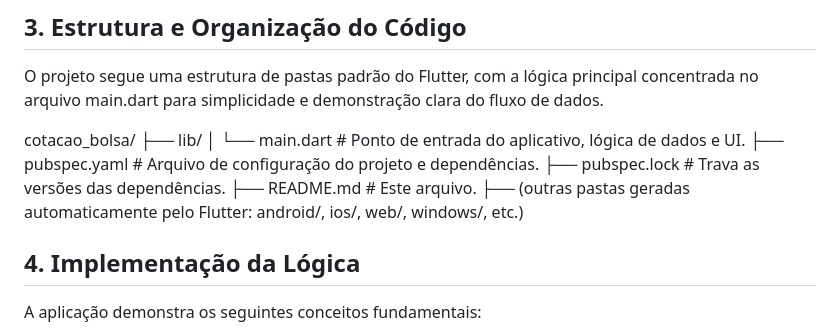
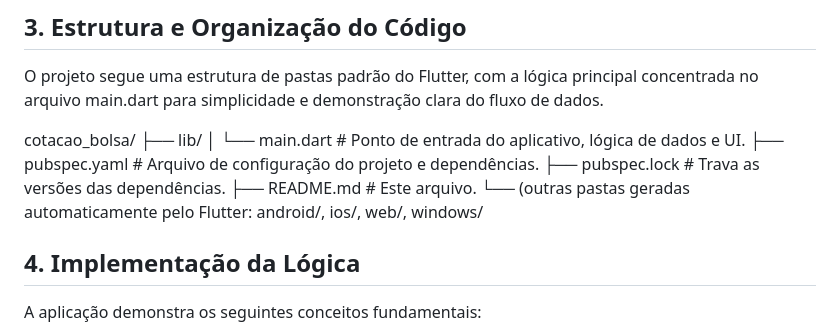
Before and after one commit to MaikonGino/entrega_api.hgbrasil.com-finance, a Markdown page: README.md, the part around the change. GitHub-like rendering.

```diff
--- a/README.md
+++ b/README.md
@@ -36,7 +36,7 @@ cotacao_bolsa/
 ├── pubspec.yaml             # Arquivo de configuração do projeto e dependências.
 ├── pubspec.lock             # Trava as versões das dependências.
 ├── README.md                # Este arquivo.
-├── (outras pastas geradas automaticamente pelo Flutter: android/, ios/, web/, windows/, etc.)
+└── (outras pastas geradas automaticamente pelo Flutter: android/, ios/, web/, windows/
 
 
 ## 4. Implementação da Lógica
```
